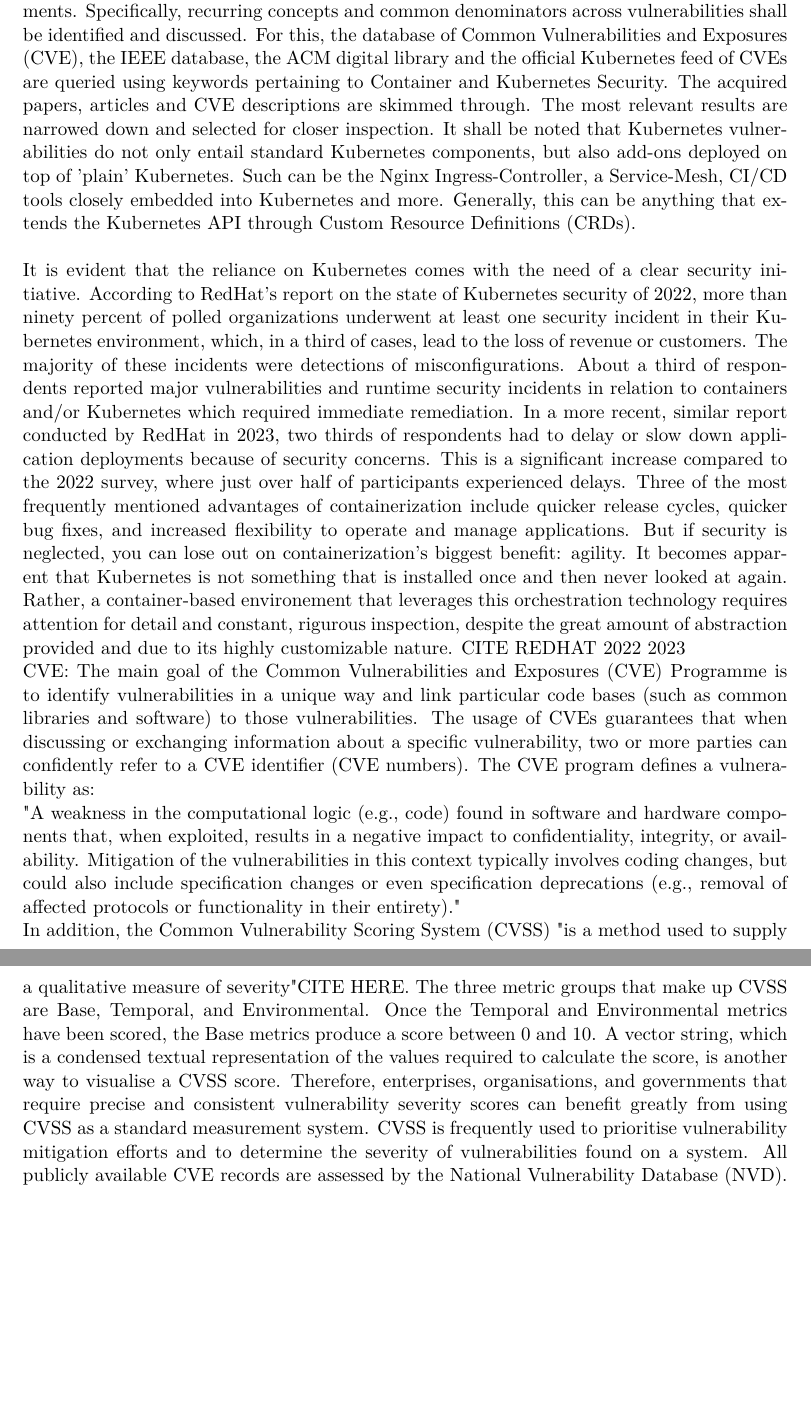
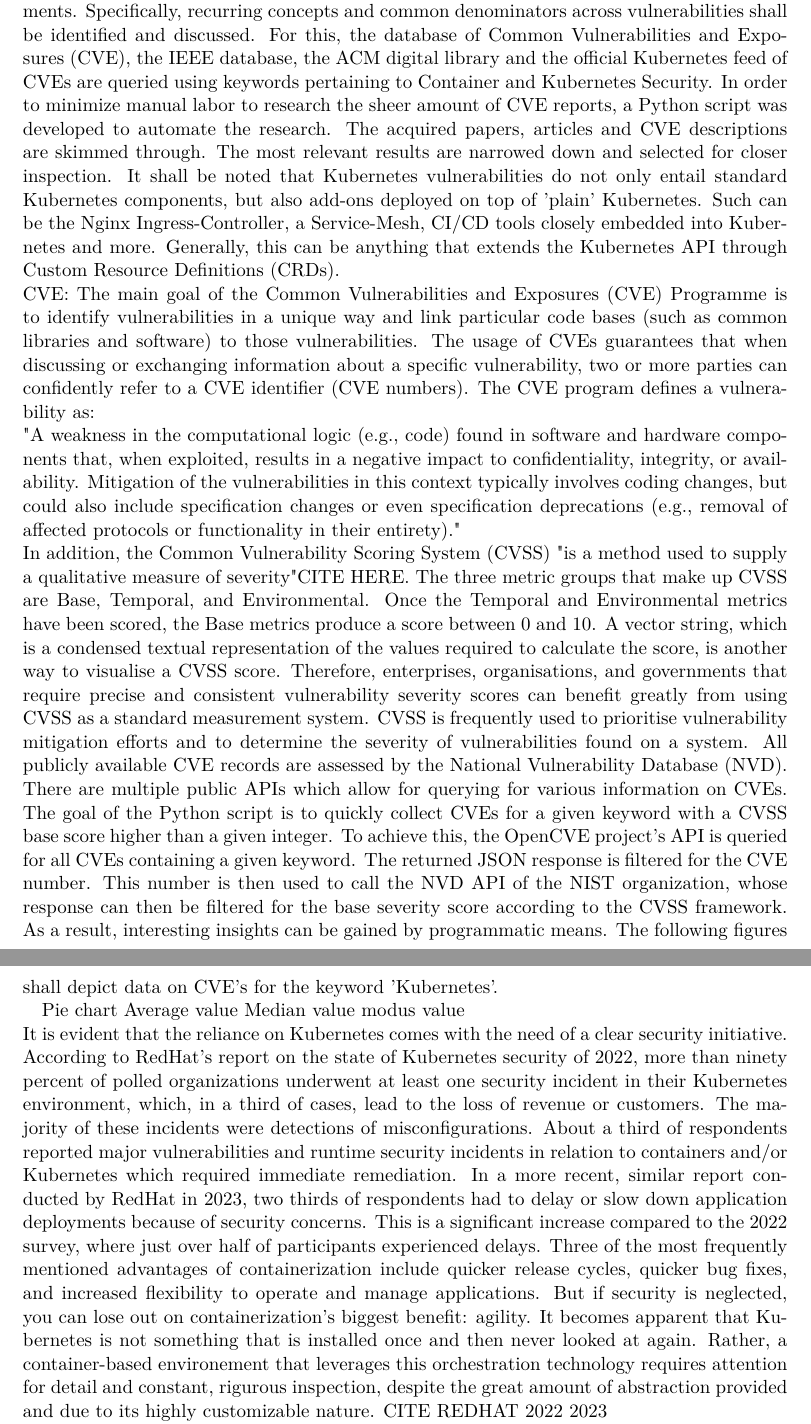
Before and after one commit to gbjk1/ba, a LaTeX thesis (tex/thesis.tex): two parts of pages 19 and 20 of 39 before the commit and two parts of pages 19 and 20 of 40 after it, joined at a grey line, cut so that both start at the same text, the shorter picture padded with empty space. Compiled offline with pdfLaTeX.

Commit message:
litrev progress, python script coming

```diff
--- a/tex/thesis.tex
+++ b/tex/thesis.tex
@@ -277,25 +277,12 @@ individual applications and the cluster as a whole.
 The purpose of this literature review is to explore the security threat landscape of Kubernetes environments.
 Specifically, recurring concepts and common denominators across vulnerabilities shall be identified and discussed. For this,
 the database of Common Vulnerabilities and Exposures (CVE), the IEEE database, the ACM digital library and the official
-Kubernetes feed of CVEs are queried using keywords pertaining to Container and Kubernetes Security. The acquired papers,
+Kubernetes feed of CVEs are queried using keywords pertaining to Container and Kubernetes Security. In order to minimize manual
+labor to research the sheer amount of CVE reports, a Python script was developed to automate the research. The acquired papers,
 articles and CVE descriptions are skimmed through. The most relevant results are narrowed down and selected for closer inspection.
 It shall be noted that Kubernetes vulnerabilities do not only entail standard Kubernetes components, but also add-ons deployed on
 top of 'plain' Kubernetes. Such can be the Nginx Ingress-Controller, a Service-Mesh, CI/CD tools closely embedded into Kubernetes
 and more. Generally, this can be anything that extends the Kubernetes API through Custom Resource Definitions (CRDs).
-\\
-\\
-It is evident that the reliance on Kubernetes comes with the need of a clear security initiative. According to RedHat's report on
-the state of Kubernetes security of 2022, more than ninety percent of polled organizations underwent at least one security incident
-in their Kubernetes environment, which, in a third of cases, lead to the loss of revenue or customers. The majority of these incidents
-were detections of misconfigurations. About a third of respondents reported major vulnerabilities and runtime security incidents
-in relation to containers and/or Kubernetes which required immediate remediation. In a more recent, similar report conducted by RedHat in
-2023, two thirds of respondents had to delay or slow down application deployments because of security concerns. This is a significant
-increase compared to the 2022 survey, where just over half of participants experienced delays. Three of the most frequently mentioned
-advantages of containerization include quicker release cycles, quicker bug fixes, and increased flexibility to operate and manage applications.
-But if security is neglected, you can lose out on containerization's biggest benefit: agility.
-It becomes apparent that Kubernetes is not something that is installed once and then never looked at again. Rather, a container-based
-environement that leverages this orchestration technology requires attention for detail and constant, rigurous inspection, despite the
-great amount of abstraction provided and due to its highly customizable nature.  CITE REDHAT 2022 2023
 \\
 CVE:
 The main goal of the Common Vulnerabilities and Exposures (CVE) Programme is to identify vulnerabilities in a unique way and link particular
@@ -314,6 +301,30 @@ the score, is another way to visualise a CVSS score. Therefore, enterprises, org
 vulnerability severity scores can benefit greatly from using CVSS as a standard measurement system. CVSS is frequently used to prioritise vulnerability
 mitigation efforts and to determine the severity of vulnerabilities found on a system. All publicly available CVE records are assessed by the National
 Vulnerability Database (NVD).
+\\
+There are multiple public APIs which allow for querying for various information on CVEs. The goal of the Python script is to quickly
+collect CVEs for a given keyword with a CVSS base score higher than a given integer. To achieve this, the OpenCVE project's API is queried for all CVEs
+containing a given keyword. The returned JSON response is filtered for the CVE number. This number is then used to call the NVD API of the NIST organization,
+whose response can then be filtered for the base severity score according to the CVSS framework. As a result, interesting insights can be gained by
+programmatic means. The following figures shall depict data on CVE's for the keyword 'Kubernetes'.
+
+Pie chart
+Average value
+Median value
+modus value
+\\
+It is evident that the reliance on Kubernetes comes with the need of a clear security initiative. According to RedHat's report on
+the state of Kubernetes security of 2022, more than ninety percent of polled organizations underwent at least one security incident
+in their Kubernetes environment, which, in a third of cases, lead to the loss of revenue or customers. The majority of these incidents
+were detections of misconfigurations. About a third of respondents reported major vulnerabilities and runtime security incidents
+in relation to containers and/or Kubernetes which required immediate remediation. In a more recent, similar report conducted by RedHat in
+2023, two thirds of respondents had to delay or slow down application deployments because of security concerns. This is a significant
+increase compared to the 2022 survey, where just over half of participants experienced delays. Three of the most frequently mentioned
+advantages of containerization include quicker release cycles, quicker bug fixes, and increased flexibility to operate and manage applications.
+But if security is neglected, you can lose out on containerization's biggest benefit: agility.
+It becomes apparent that Kubernetes is not something that is installed once and then never looked at again. Rather, a container-based
+environement that leverages this orchestration technology requires attention for detail and constant, rigurous inspection, despite the
+great amount of abstraction provided and due to its highly customizable nature.  CITE REDHAT 2022 2023
 \\
 Container Escape
 \\
```
Also changed, not shown: tex/thesis.pdf, 5 other files.
